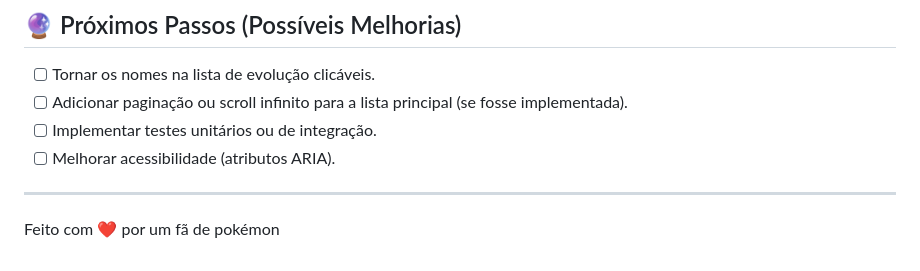
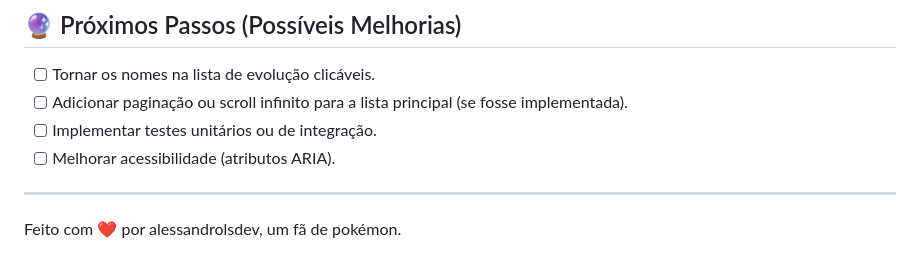
Before and after one commit to alessandrolsdev/Pokedex, a Markdown page: README.md, the part around the change. Rendered like a GitHub page.

```diff
--- a/README.md
+++ b/README.md
@@ -84,4 +84,4 @@ Você precisará ter o [Node.js](https://nodejs.org/) (que inclui o npm) instala
 
 ---
 
-Feito com ❤️ por um fã de pokémon
+Feito com ❤️ por  alessandrolsdev, um fã de pokémon.
```
